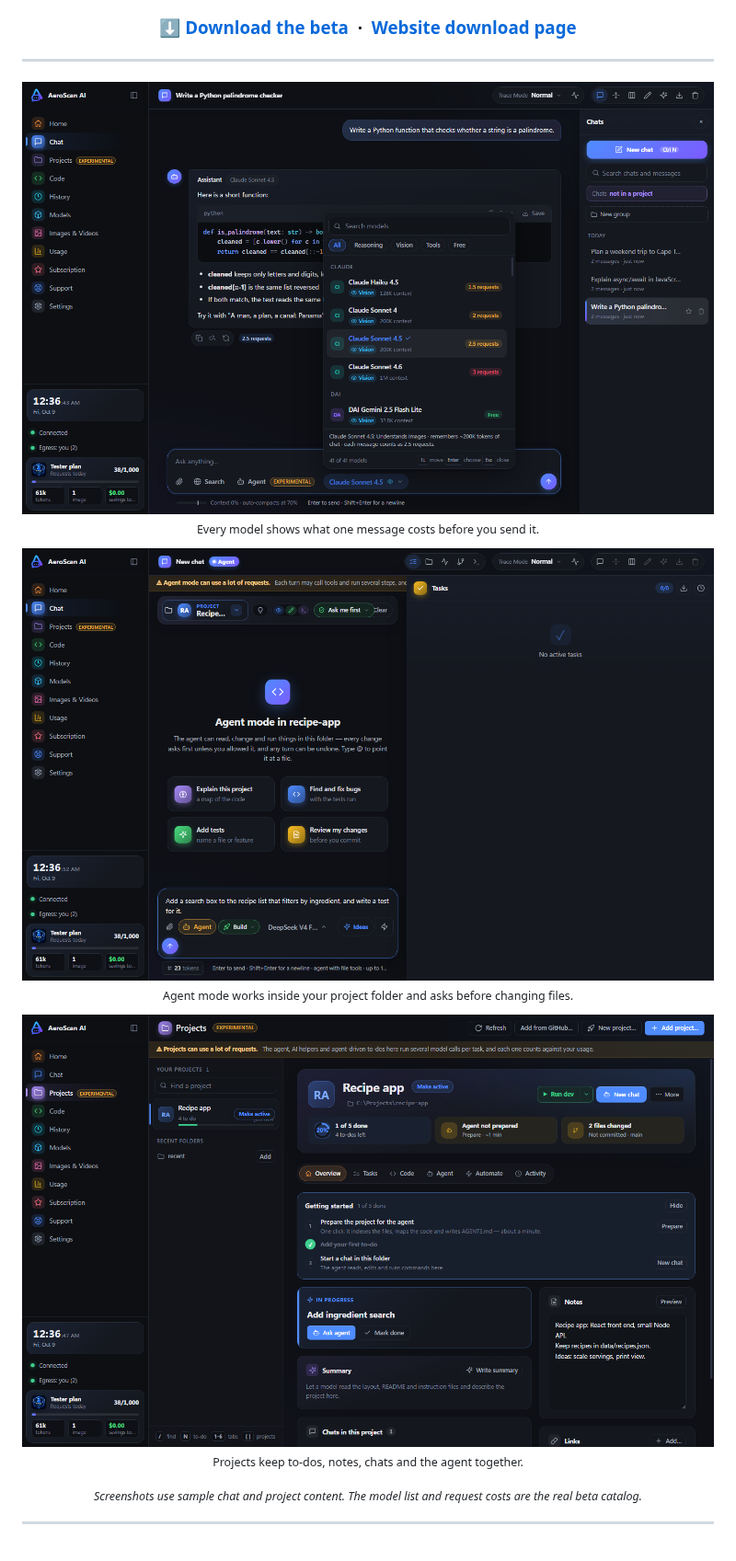
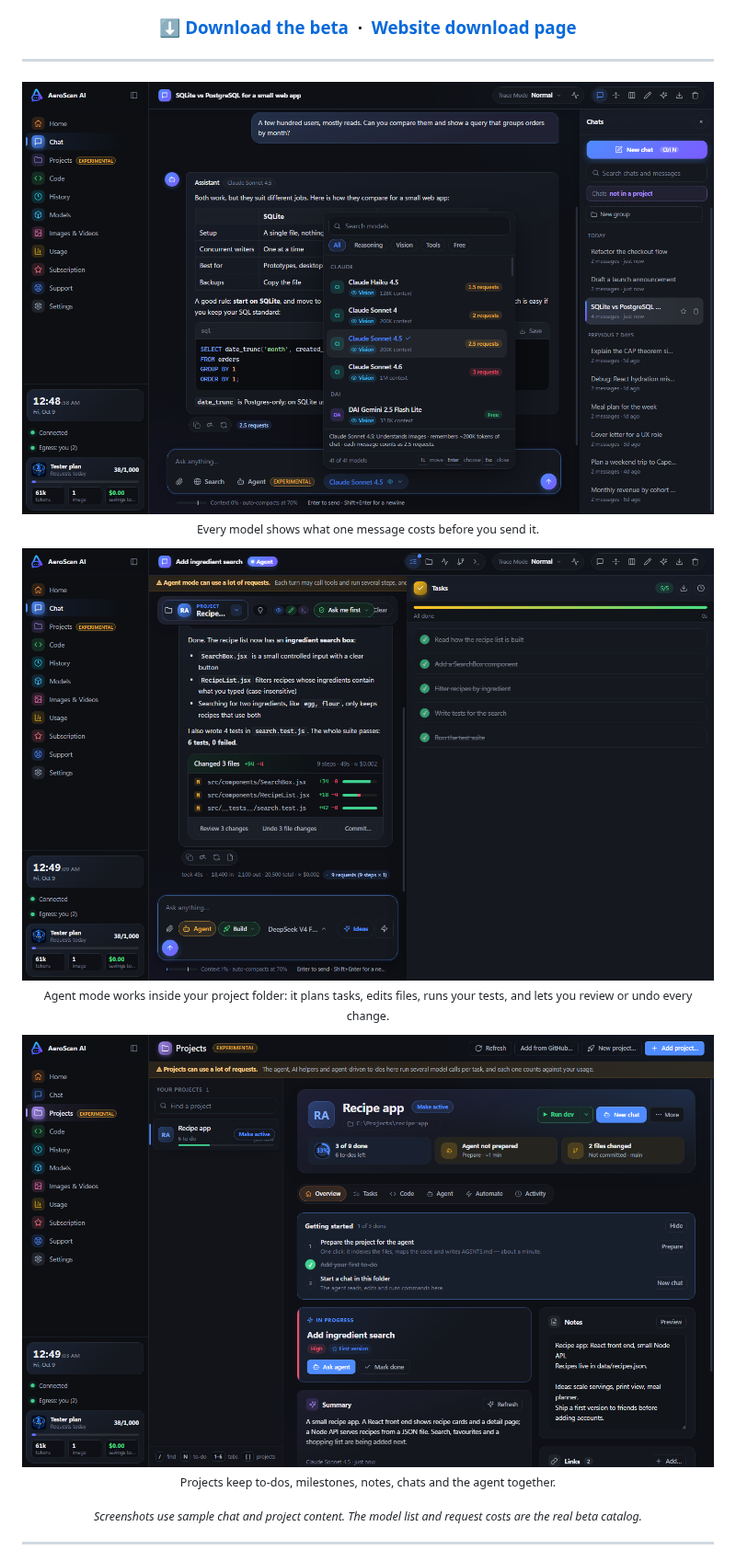
Before and after one commit to adminaeroscan/aeroscan-beta, a Markdown page: README.md, the part around the change. Shown at 92% size. Drawn GitHub-style; pictures changed too: docs/01-chat-model-costs.png, docs/02-agent-mode.png, docs/03-projects.png.

Commit message:
Update screenshots with a populated account

```diff
--- a/README.md
+++ b/README.md
@@ -22,11 +22,11 @@
 
 <img src="docs/02-agent-mode.png" alt="Agent mode working in a project folder" width="860">
 
-<sub>Agent mode works inside your project folder and asks before changing files.</sub>
+<sub>Agent mode works inside your project folder: it plans tasks, edits files, runs your tests, and lets you review or undo every change.</sub>
 
 <img src="docs/03-projects.png" alt="The Projects page with to-dos, notes and the agent" width="860">
 
-<sub>Projects keep to-dos, notes, chats and the agent together.</sub>
+<sub>Projects keep to-dos, milestones, notes, chats and the agent together.</sub>
 
 <sub><i>Screenshots use sample chat and project content. The model list and request costs are the real beta catalog.</i></sub>
 
```
